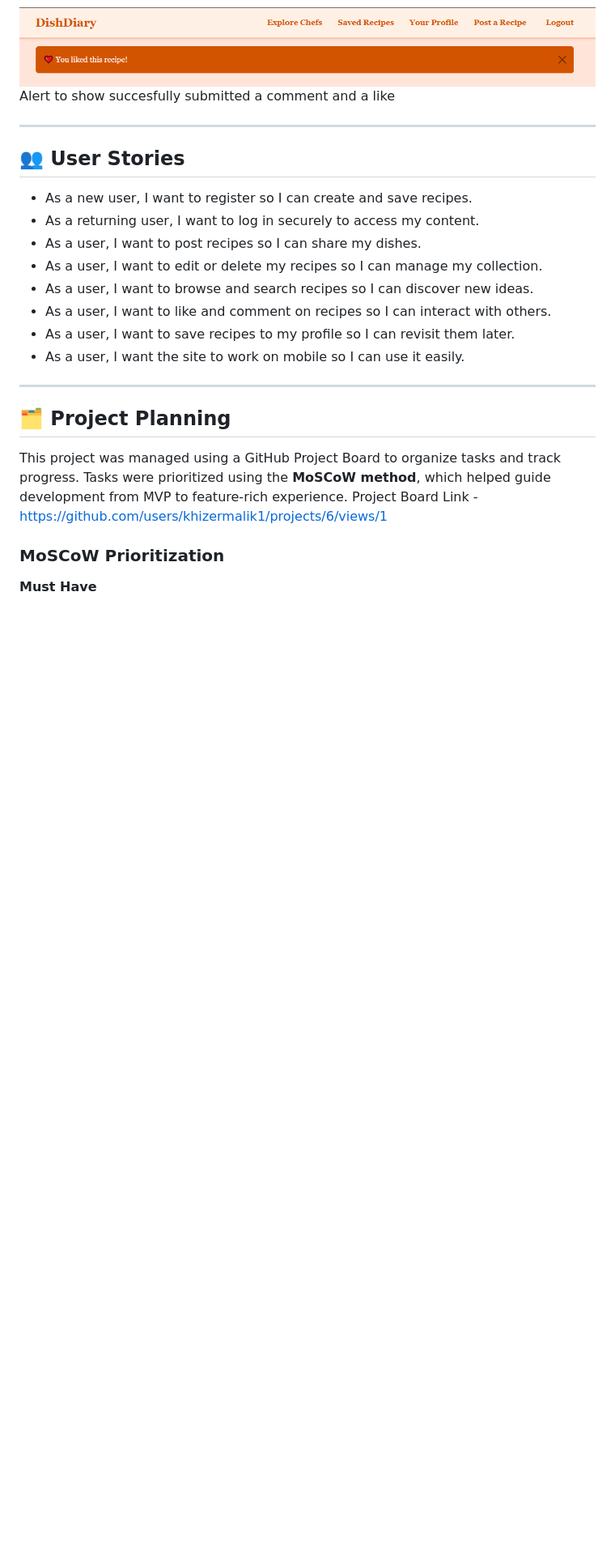
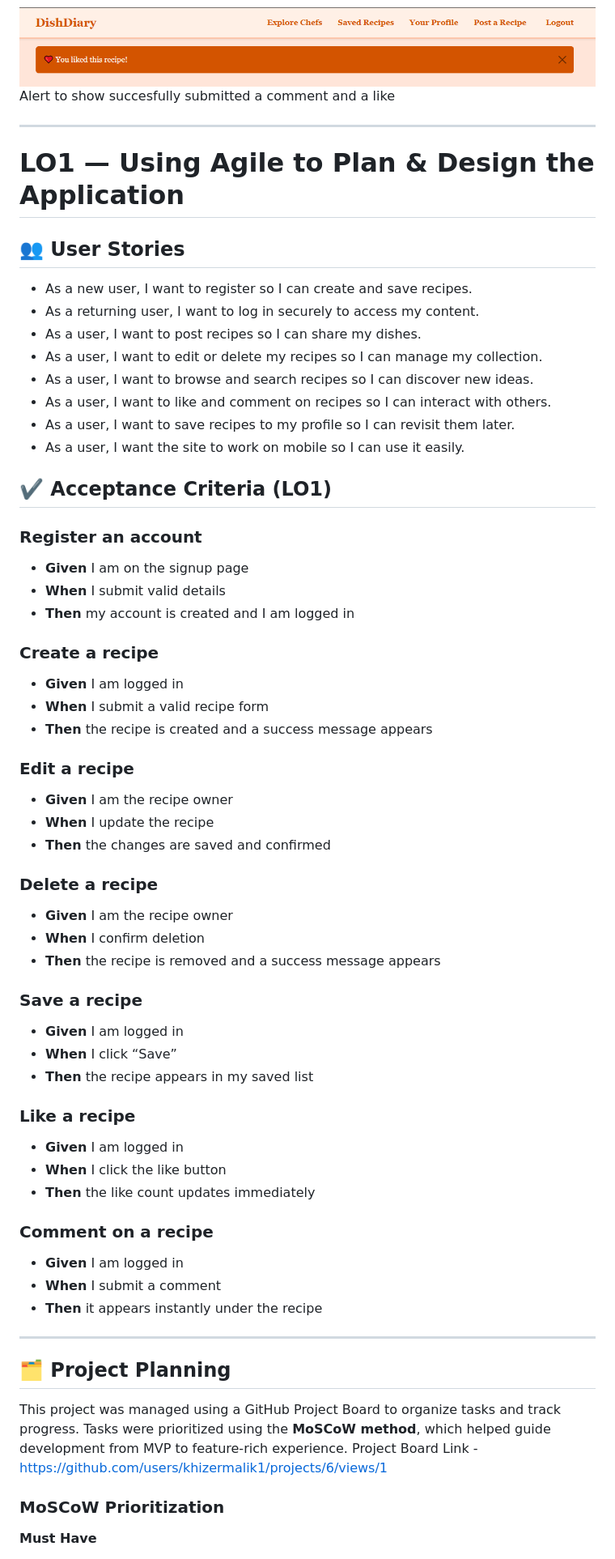
Before and after one commit to khizermalik1/dish-diary, a Markdown page: README.md, the part around the change printed below. Shown: that part at 81% size. Rendered like a GitHub page; blank space fills up the shorter version.

Commit message:
update README structure and LO sections, add more information for the readme.

```diff
--- a/README.md
+++ b/README.md
@@ -126,6 +86,9 @@ Alert to show succesfully submitted a comment and a like
 
 ---
 
+# LO1 — Using Agile to Plan & Design the Application
+
+
 ## 👥 User Stories
 
 - As a new user, I want to register so I can create and save recipes.
@@ -136,6 +99,44 @@ Alert to show succesfully submitted a comment and a like
 - As a user, I want to like and comment on recipes so I can interact with others.
 - As a user, I want to save recipes to my profile so I can revisit them later.
 - As a user, I want the site to work on mobile so I can use it easily.
+
+## ✔️ Acceptance Criteria (LO1)
+
+### Register an account
+- **Given** I am on the signup page
+- **When** I submit valid details
+- **Then** my account is created and I am logged in
+
+### Create a recipe
+- **Given** I am logged in
+- **When** I submit a valid recipe form
+- **Then** the recipe is created and a success message appears
+
+### Edit a recipe
+- **Given** I am the recipe owner
+- **When** I update the recipe
+- **Then** the changes are saved and confirmed
+
+### Delete a recipe
+- **Given** I am the recipe owner
+- **When** I confirm deletion
+- **Then** the recipe is removed and a success message appears
+
+### Save a recipe
+- **Given** I am logged in
+- **When** I click “Save”
+- **Then** the recipe appears in my saved list
+
+### Like a recipe
+- **Given** I am logged in
+- **When** I click the like button
+- **Then** the like count updates immediately
+
+### Comment on a recipe
+- **Given** I am logged in
+- **When** I submit a comment
+- **Then** it appears instantly under the recipe
+
 
 ---
 ## 🗂️ Project Planning
```
Also changed, not shown: other parts of README.md (+178 -42 lines).
